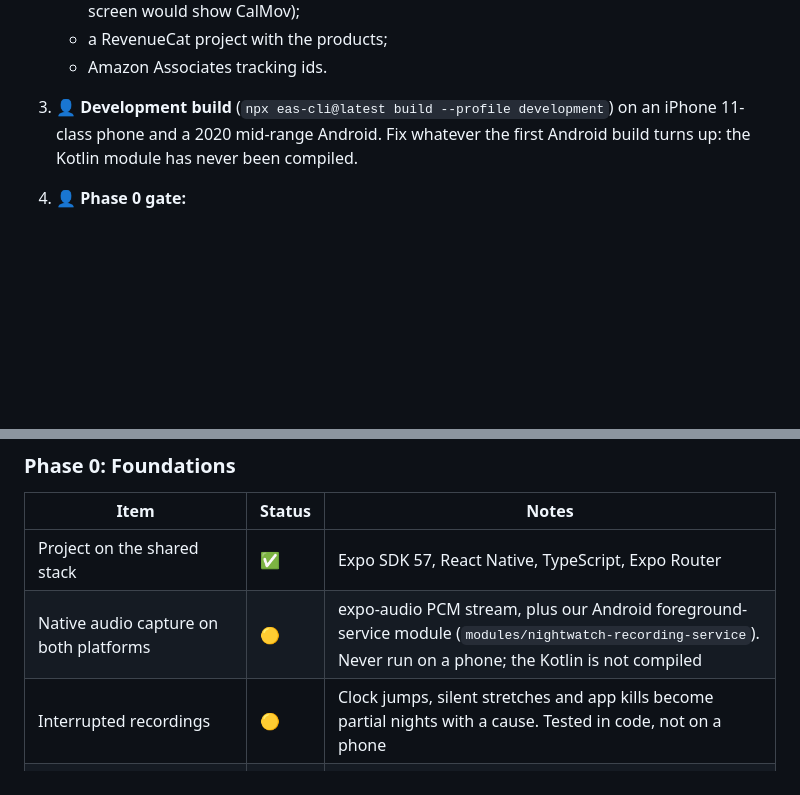
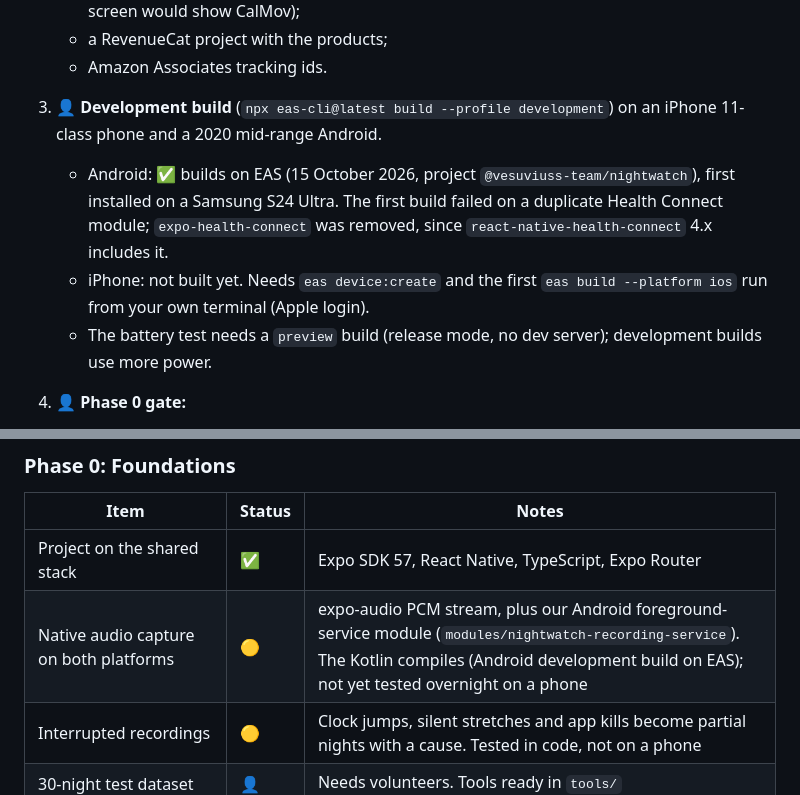
Before and after one commit to Bhav-Dev/Nightwatch, a Markdown page: docs/status.md, 2 parts joined by grey strips. Drawn GitHub-style; blank space fills up the shorter version.

Commit message:
Update status: first Android development build succeeds
Co-Authored-By: Claude Opus 5.5 <noreply@anthropic.com>

```diff
--- a/docs/status.md
+++ b/docs/status.md
@@ -29,7 +29,10 @@ Phases 0 to 3 are written: the app (recording, scoring, clips, morning screen, t
    - Google OAuth client ids, in a Google Cloud project of Nightwatch's own (calmov's consent screen would show CalMov);
    - a RevenueCat project with the products;
    - Amazon Associates tracking ids.
-3. 👤 **Development build** (`npx eas-cli@latest build --profile development`) on an iPhone 11-class phone and a 2020 mid-range Android. Fix whatever the first Android build turns up: the Kotlin module has never been compiled.
+3. 👤 **Development build** (`npx eas-cli@latest build --profile development`) on an iPhone 11-class phone and a 2020 mid-range Android.
+   - Android: ✅ builds on EAS (15 October 2026, project `@vesuviuss-team/nightwatch`), first installed on a Samsung S24 Ultra. The first build failed on a duplicate Health Connect module; `expo-health-connect` was removed, since `react-native-health-connect` 4.x includes it.
+   - iPhone: not built yet. Needs `eas device:create` and the first `eas build --platform ios` run from your own terminal (Apple login).
+   - The battery test needs a `preview` build (release mode, no dev server); development builds use more power.
 4. 👤 **Phase 0 gate:**
    - an 8-hour screen-off recording under 8% battery on both phones;
    - a phone call during recording should show "Recording stopped at…".
@@ -43,7 +46,7 @@ Phases 0 to 3 are written: the app (recording, scoring, clips, morning screen, t
 | Item | Status | Notes |
 | --- | --- | --- |
 | Project on the shared stack | ✅ | Expo SDK 57, React Native, TypeScript, Expo Router |
-| Native audio capture on both platforms | 🟡 | expo-audio PCM stream, plus our Android foreground-service module (`modules/nightwatch-recording-service`). Never run on a phone; the Kotlin is not compiled |
+| Native audio capture on both platforms | 🟡 | expo-audio PCM stream, plus our Android foreground-service module (`modules/nightwatch-recording-service`). The Kotlin compiles (Android development build on EAS); not yet tested overnight on a phone |
 | Interrupted recordings | 🟡 | Clock jumps, silent stretches and app kills become partial nights with a cause. Tested in code, not on a phone |
 | 30-night test dataset | 👤 | Needs volunteers. Tools ready in `tools/` |
 | Catalogue of about 40 entries with articles | ✅ | 42 entries. Articles are short drafts (see Content below) |
```
